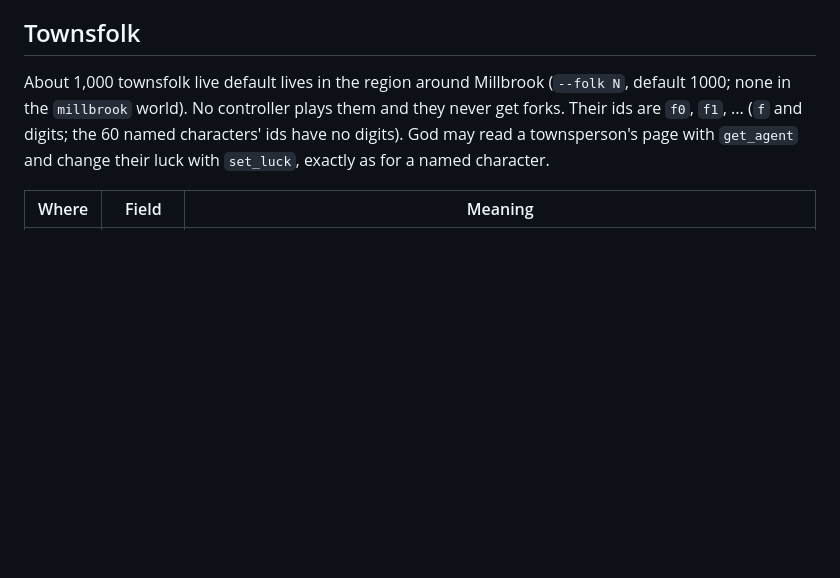
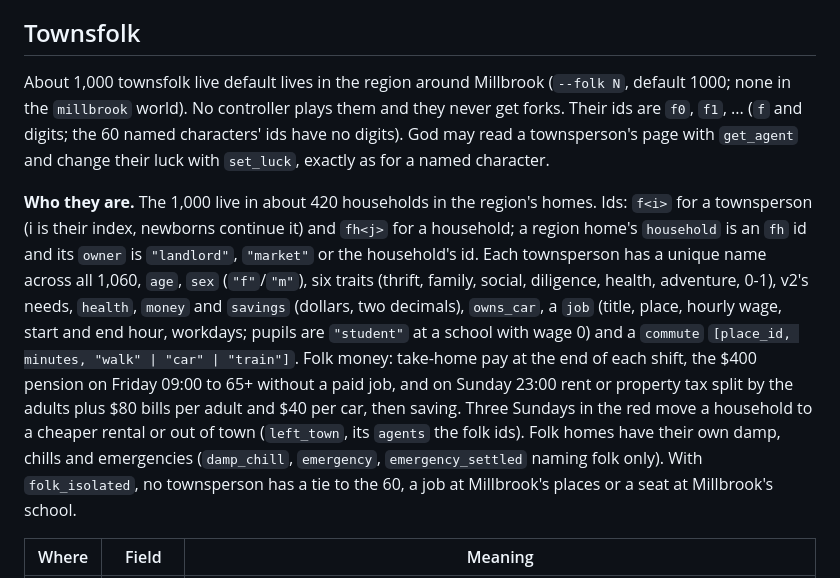
Before and after one commit to Sharpen6/GameOfAILife, a Markdown page: docs/protocol.md, the part around one of its changes. Drawn GitHub-style; blank space fills up the shorter version.

```diff
--- a/docs/protocol.md
+++ b/docs/protocol.md
@@ -1380,6 +1419,19 @@ About 1,000 townsfolk live default lives in the region around Millbrook (`--folk
 `millbrook` world). No controller plays them and they never get forks. Their ids are `f0`, `f1`, ... (`f` and
 digits; the 60 named characters' ids have no digits). God may read a townsperson's page with `get_agent` and change
 their luck with `set_luck`, exactly as for a named character.
+
+**Who they are.** The 1,000 live in about 420 households in the region's homes. Ids: `f<i>` for a townsperson (i is their index, newborns continue it) and `fh<j>` for a
+household; a region home's `household` is an `fh` id and its `owner` is `"landlord"`, `"market"` or the
+household's id. Each townsperson has a unique name across all 1,060, `age`, `sex` (`"f"`/`"m"`), six traits
+(thrift, family, social, diligence, health, adventure, 0-1), v2's needs, `health`, `money` and `savings` (dollars,
+two decimals), `owns_car`, a `job` (title, place, hourly wage, start and end hour, workdays; pupils are
+`"student"` at a school with wage 0) and a `commute` `[place_id, minutes, "walk" | "car" | "train"]`. Folk money:
+take-home pay at the end of each shift, the $400 pension on Friday 09:00 to 65+ without a paid job, and on Sunday
+23:00 rent or property tax split by the adults plus $80 bills per adult and $40 per car, then saving. Three
+Sundays in the red move a household to a cheaper rental or out of town (`left_town`, its `agents` the folk ids).
+Folk homes have their own damp, chills and emergencies (`damp_chill`, `emergency`, `emergency_settled` naming
+folk only). With `folk_isolated`, no townsperson has a tie to the 60, a job at Millbrook's places or a seat at
+Millbrook's school.
 
 | Where | Field | Meaning |
 |-------|-------|---------|
```
Also changed, not shown: other parts of docs/protocol.md (+41 -2 lines).
